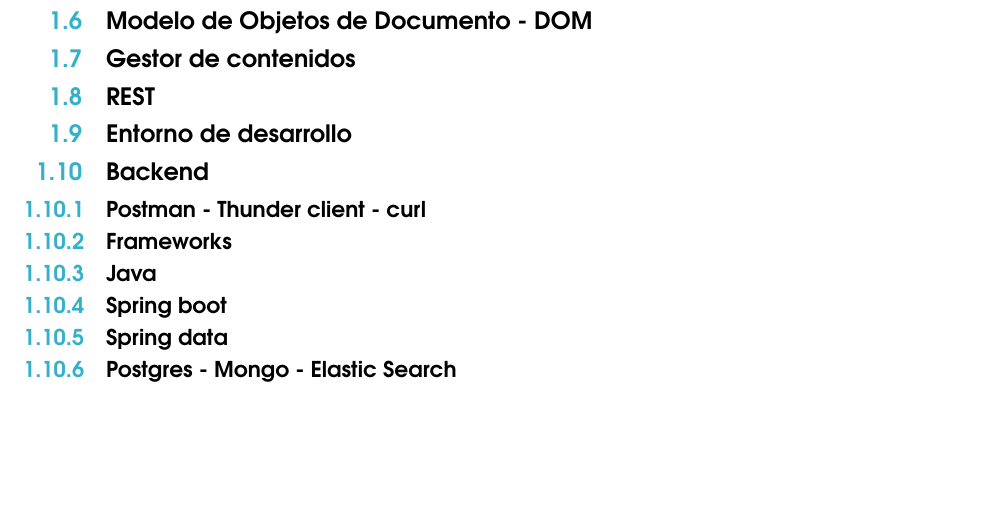
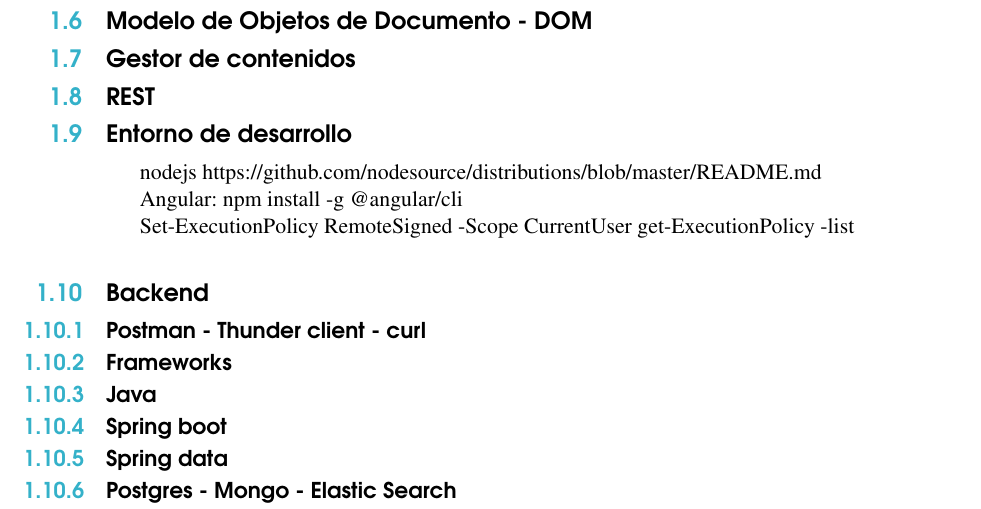
Before and after one commit to freddyheredia4/guia-programacion-web, a LaTeX book (main.tex, which reads parcial1.tex): part of page 6 of 10, cut so that both start at the same text, the shorter picture padded with empty space. Compiled offline with pdfLaTeX.

Commit message:
developen enve

```diff
--- a/parcial1.tex
+++ b/parcial1.tex
@@ -56,6 +56,14 @@
 
 \section{Entorno de desarrollo}
 
+nodejs
+https://github.com/nodesource/distributions/blob/master/README.md
+
+Angular: npm install -g @angular/cli
+
+Set-ExecutionPolicy RemoteSigned -Scope CurrentUser
+get-ExecutionPolicy -list
+
 \section{Backend}
 \subsection{Postman - Thunder client - curl}
 \subsection{Frameworks}
```
